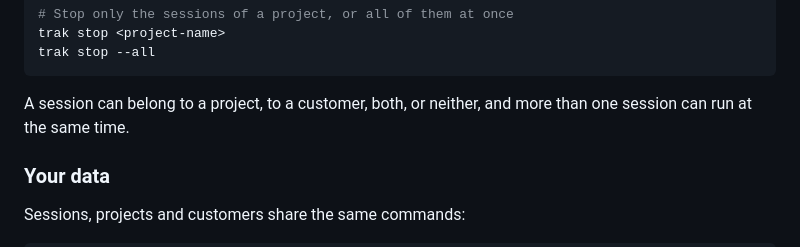
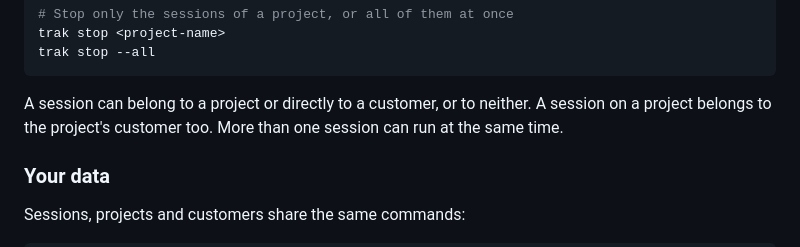
Before and after one commit to lcfd/trak, a Markdown page: README.md, the part around the change. Drawn GitHub-style.

````diff
--- a/README.md
+++ b/README.md
@@ -100,8 +100,9 @@ trak stop <project-name>
 trak stop --all
 ```
 
-A session can belong to a project, to a customer, both, or neither, and
-more than one session can run at the same time.
+A session can belong to a project or directly to a customer, or to neither.
+A session on a project belongs to the project's customer too.
+More than one session can run at the same time.
 
 ### Your data
 
````
Also changed, not shown: CLAUDE.md (+4 -1 lines).
